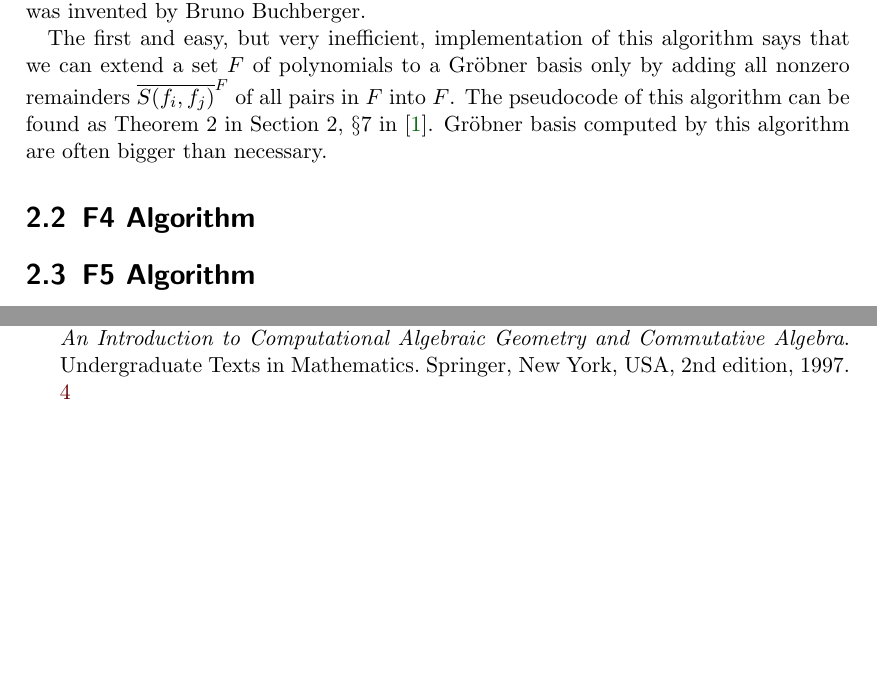
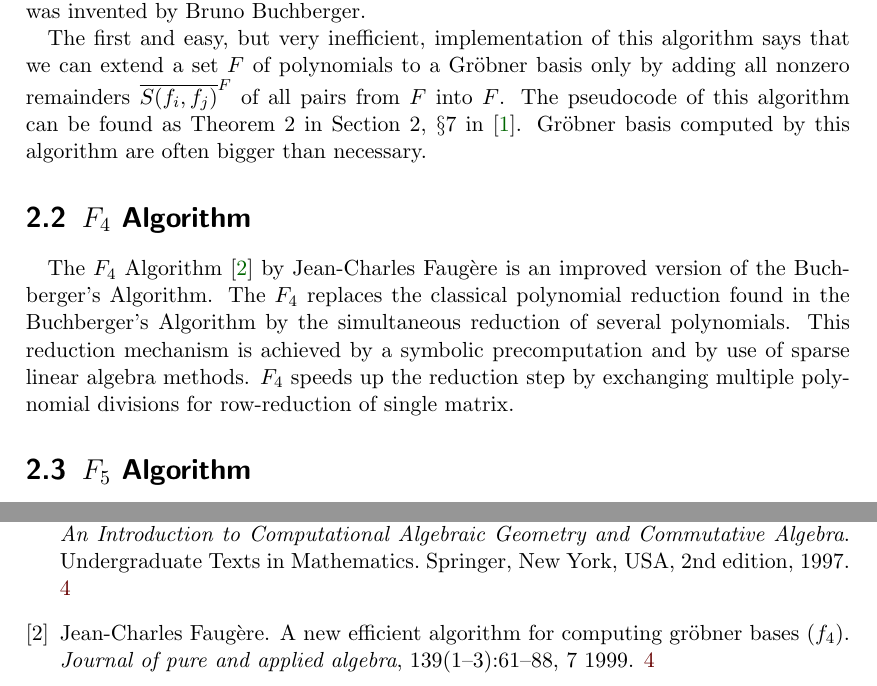
Before and after one commit to PavelTrutman/Minimal-Problem-Solver-Generator, a LaTeX thesis (thesis.tex, which reads citations.bib, polynomial-system-solving.tex): two parts of pages 12 and 16 of 16, joined at a grey line, cut so that both start at the same text, the shorter picture padded with empty space. The pictures show the PDF file thesis.pdf that the author committed with the source.

Commit message:
Short text about F4 Algorithm.

```diff
--- a/citations.bib
+++ b/citations.bib
@@ -14,3 +14,14 @@
   hardcopy =	 {CMP.book.A347},
   pincode =		 {3102005347},
 }
+
+@article{F4,
+  Author =		{Faug\`ere,Jean-Charles},
+  Title =		{A new efficient algorithm for computing Gr\"obner bases ($F_4$)},
+  Journal =		{Journal of pure and applied algebra},
+  Year =		{1999},
+  Number =		{1--3},
+  Pages = 		{61--88},
+  Volume = 		{139},
+  Month =		{7},
+}
--- a/polynomial-system-solving.tex
+++ b/polynomial-system-solving.tex
@@ -4,8 +4,9 @@ Firstly we review the state of the art algorithms for computing Gr\"obner basis.
 \section{Buchberger's Algorithm}
 Buchberger's Algorithm was the first algorithm for computing Gr\"obener basis and it was invented by Bruno Buchberger.
 
-The first and easy, but very inefficient, implementation of this algorithm says that we can extend a set $F$ of polynomials to a Gr\"obner basis only by adding all nonzero remainders $\overline{S(f_i, f_j)}^F$ of all pairs in $F$ into $F$.  The pseudocode of this algorithm can be found as Theorem 2 in Section 2, \S 7 in \cite{Cox-Little-Shea97}. Gr\"obner basis computed by this algorithm are often bigger than necessary.
+The first and easy, but very inefficient, implementation of this algorithm says that we can extend a set $F$ of polynomials to a Gr\"obner basis only by adding all nonzero remainders $\overline{S(f_i, f_j)}^F$ of all pairs from $F$ into $F$.  The pseudocode of this algorithm can be found as Theorem 2 in Section 2, \S 7 in \cite{Cox-Little-Shea97}. Gr\"obner basis computed by this algorithm are often bigger than necessary.
 
-\section{F4 Algorithm}
+\section{$F_4$ Algorithm}
+The $F_4$ Algorithm \cite{F4} by Jean-Charles Faug\`ere is an improved version of the Buchberger's Algorithm. The $F_4$ replaces the classical polynomial reduction found in the Buchberger's Algorithm by the simultaneous reduction of several polynomials. This reduction mechanism is achieved by a symbolic precomputation and by use of sparse linear algebra methods. $F_4$  speeds up the reduction step by exchanging multiple polynomial divisions for row-reduction of single matrix.
 
-\section{F5 Algorithm}
+\section{$F_5$ Algorithm}
```
Also changed, not shown: Makefile, thesis.pdf, 1 other file.
